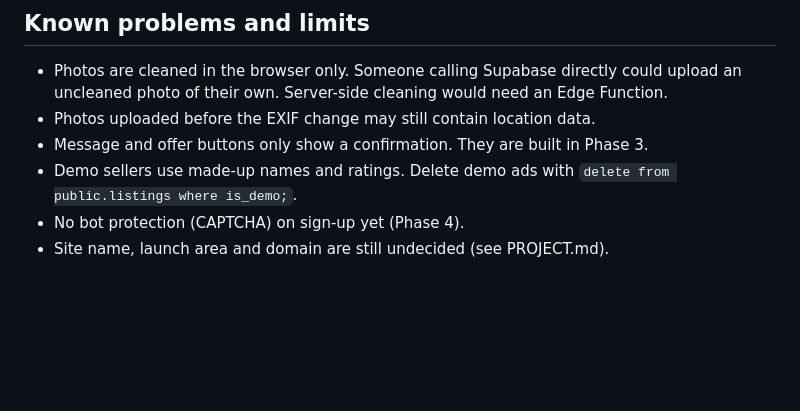
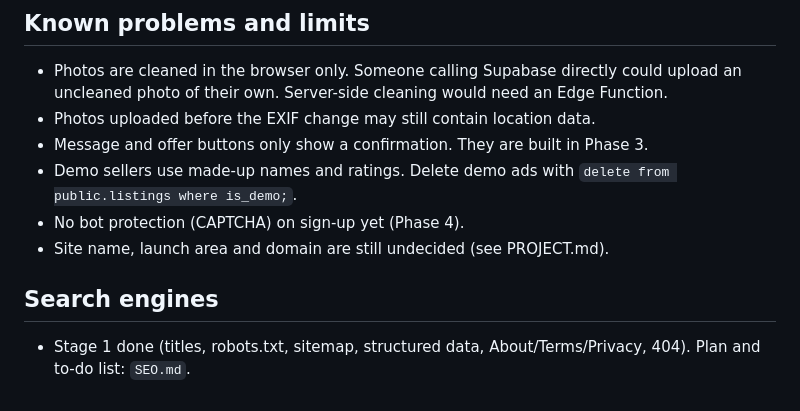
Before and after one commit to cwells622-debug/nearby, a Markdown page: NOTES.md, the part around the change. Rendered like a GitHub page; blank space fills up the shorter version.

Commit message:
Note the SEO plan in NOTES.md
Co-Authored-By: Claude Sonnet 5.5 <noreply@anthropic.com>

```diff
--- a/NOTES.md
+++ b/NOTES.md
@@ -42,3 +42,6 @@
 - Demo sellers use made-up names and ratings. Delete demo ads with `delete from public.listings where is_demo;`.
 - No bot protection (CAPTCHA) on sign-up yet (Phase 4).
 - Site name, launch area and domain are still undecided (see PROJECT.md).
+
+## Search engines
+- Stage 1 done (titles, robots.txt, sitemap, structured data, About/Terms/Privacy, 404). Plan and to-do list: `SEO.md`.
```
